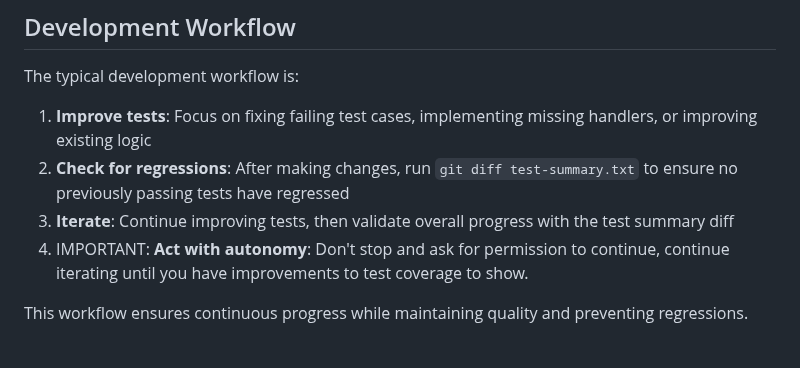
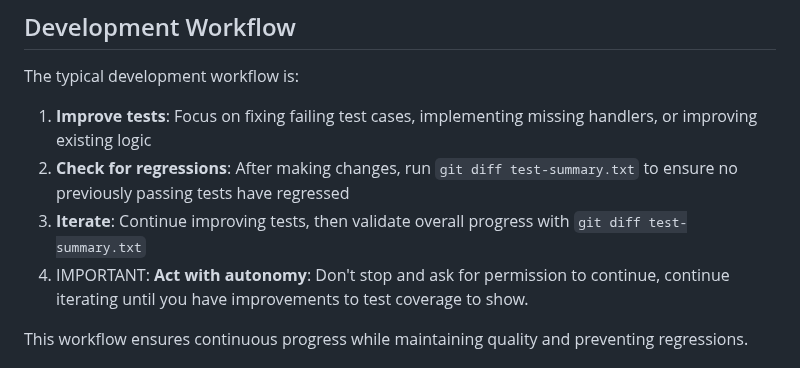
Before and after one commit to EmilStenstrom/turbohtml, a Markdown page: .github/copilot-instructions.md, the part around the change. GitHub-like rendering.

Commit message:
Update development workflow instructions for test summary validation

```diff
--- a/.github/copilot-instructions.md
+++ b/.github/copilot-instructions.md
@@ -69,7 +69,7 @@ Each time run_tests.py is run without filters, it writes an automated summary of
 The typical development workflow is:
 1. **Improve tests**: Focus on fixing failing test cases, implementing missing handlers, or improving existing logic
 2. **Check for regressions**: After making changes, run `git diff test-summary.txt` to ensure no previously passing tests have regressed
-3. **Iterate**: Continue improving tests, then validate overall progress with the test summary diff
+3. **Iterate**: Continue improving tests, then validate overall progress with `git diff test-summary.txt`
 4. IMPORTANT: **Act with autonomy**: Don't stop and ask for permission to continue, continue iterating until you have improvements to test coverage to show.
 
 This workflow ensures continuous progress while maintaining quality and preventing regressions.
```
